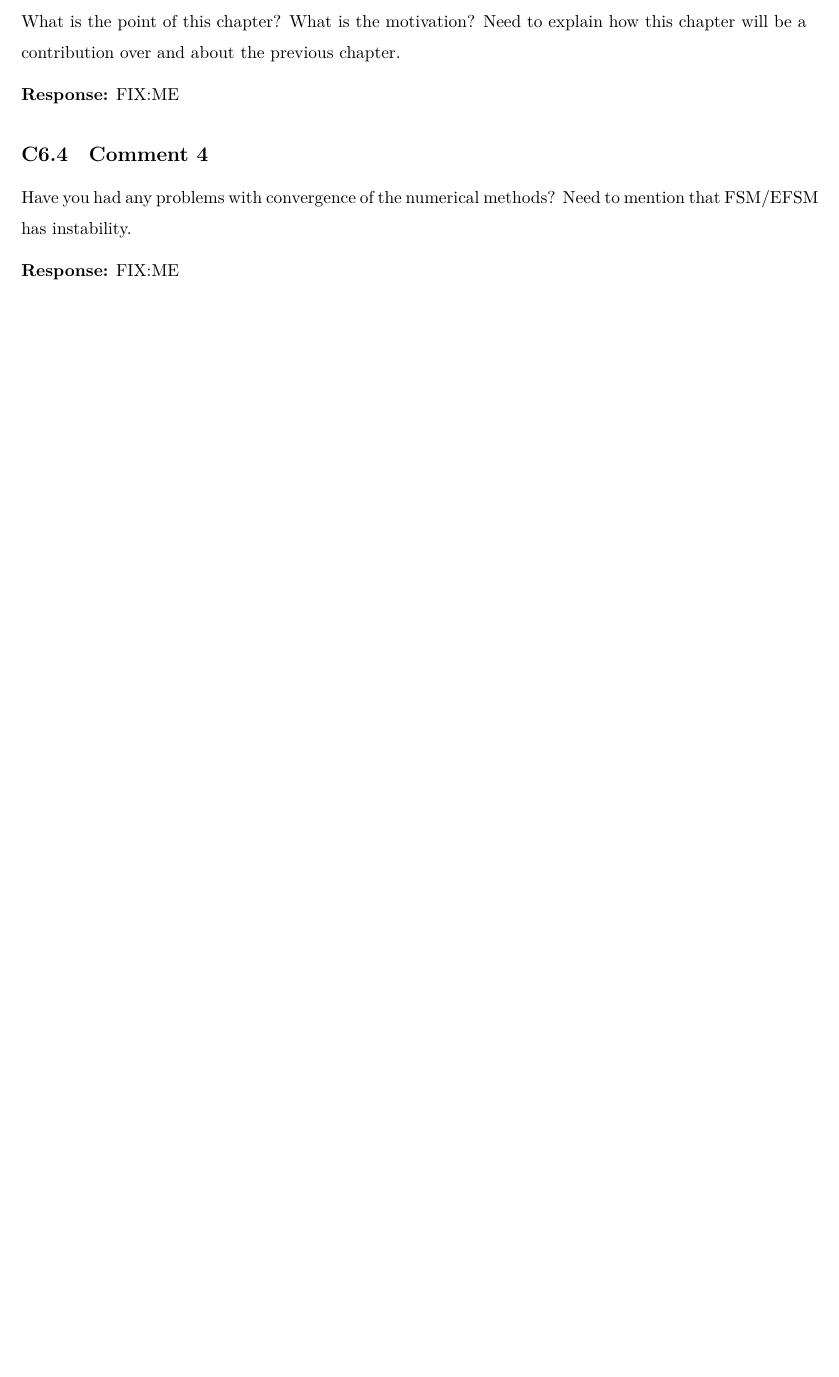
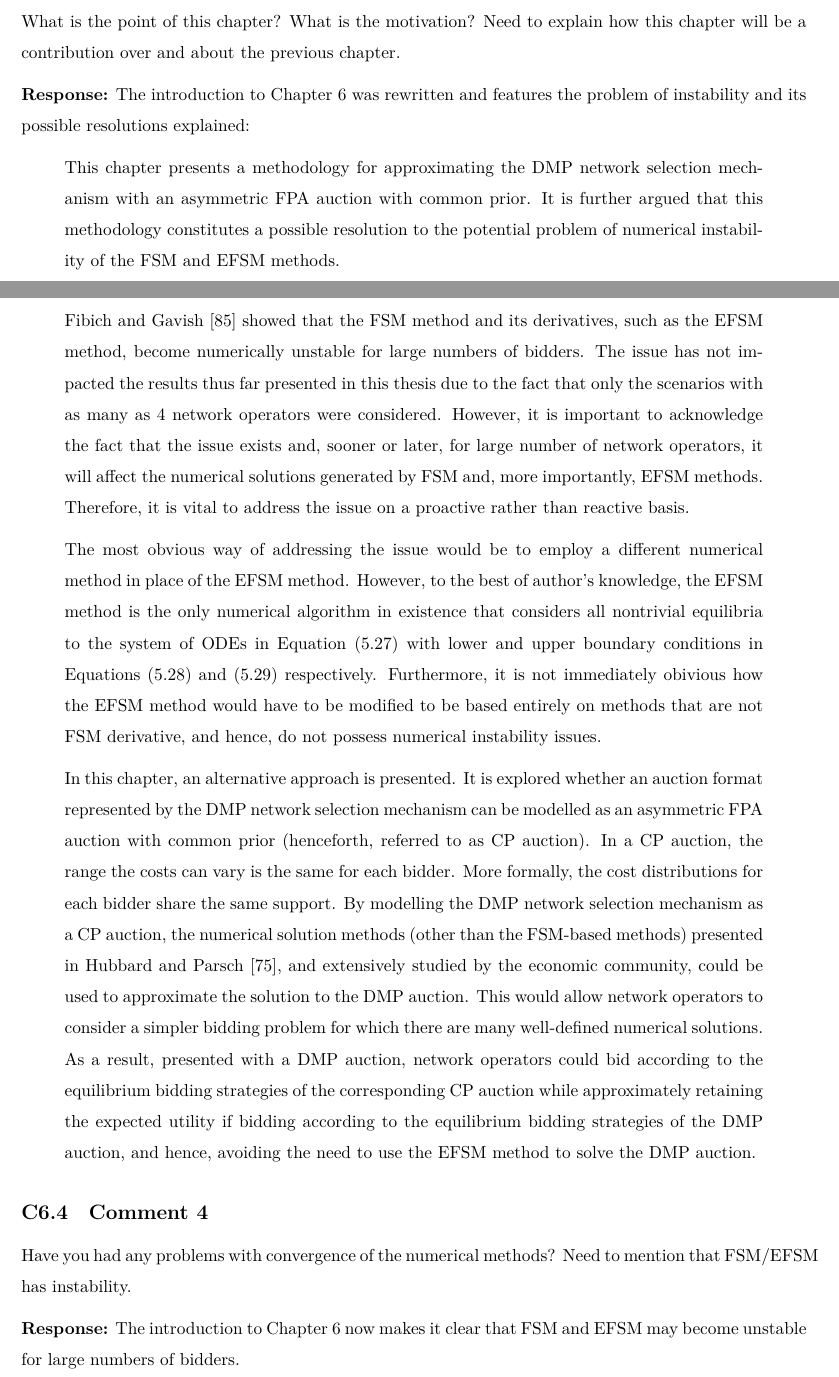
Before and after one commit to kubkon/Thesis, a LaTeX document (corrections.tex): part of page 26 of 28 before the commit and two parts of pages 26 and 27 of 29 after it, the two joined at a grey line, cut so that both start at the same text, the shorter picture padded with empty space. Compiled offline with XeLaTeX.

Commit message:
Rewrite introduction to Chapter 6.

```diff
--- a/corrections.tex
+++ b/corrections.tex
@@ -712,13 +712,22 @@ In this way, for each bidder, 95\% of all the costs falls within the interval $[
 What is the point of this chapter? What is the motivation? Need to explain how this chapter will be a contribution over and about the previous chapter.
 
 \textbf{Response:}
-FIX:ME
+The introduction to Chapter 6 was rewritten and features the problem of instability and its possible resolutions explained:
+\begin{quote}
+This chapter presents a methodology for approximating the DMP network selection mechanism with an asymmetric FPA auction with common prior. It is further argued that this methodology constitutes a possible resolution to the potential problem of numerical instability of the FSM and EFSM methods.
+
+Fibich and Gavish~[85] showed that the FSM method and its derivatives, such as the EFSM method, become numerically unstable for large numbers of bidders. The issue has not impacted the results thus far presented in this thesis due to the fact that only the scenarios with as many as 4 network operators were considered. However, it is important to acknowledge the fact that the issue exists and, sooner or later, for large number of network operators, it will affect the numerical solutions generated by FSM and, more importantly, EFSM methods. Therefore, it is vital to address the issue on a proactive rather than reactive basis.
+
+The most obvious way of addressing the issue would be to employ a different numerical method in place of the EFSM method. However, to the best of author's knowledge, the EFSM method is the only numerical algorithm in existence that considers all nontrivial equilibria to the system of ODEs in Equation~(5.27) with lower and upper boundary conditions in Equations~(5.28)~and~(5.29) respectively. Furthermore, it is not immediately obivious how the EFSM method would have to be modified to be based entirely on methods that are not FSM derivative, and hence, do not possess numerical instability issues.
+
+In this chapter, an alternative approach is presented. It is explored whether an auction format represented by the DMP network selection mechanism can be modelled as an asymmetric FPA auction with common prior (henceforth, referred to as CP auction). In a CP auction, the range the costs can vary is the same for each bidder. More formally, the cost distributions for each bidder share the same support. By modelling the DMP network selection mechanism as a CP auction, the numerical solution methods (other than the FSM-based methods) presented in Hubbard and Parsch~[75], and extensively studied by the economic community, could be used to approximate the solution to the DMP auction. This would allow network operators to consider a simpler bidding problem for which there are many well-defined numerical solutions. As a result, presented with a DMP auction, network operators could bid according to the equilibrium bidding strategies of the corresponding CP auction while approximately retaining the expected utility if bidding according to the equilibrium bidding strategies of the DMP auction, and hence, avoiding the need to use the EFSM method to solve the DMP auction.
+\end{quote}
 
 \subsection{Comment 4}
 Have you had any problems with convergence of the numerical methods? Need to mention that FSM/EFSM has instability.
 
 \textbf{Response:}
-FIX:ME
+The introduction to Chapter 6 now makes it clear that FSM and EFSM may become unstable for large numbers of bidders.
 
 \subsection{Comment 5}
 P91: What is the physical interpretation of common priors in this application? Why choose a CP that is a truncated normal distribution? Does the common priors assumption have any physical interpretation? In terms of network selection?
```
Also changed, not shown: Approximation/Approximation.tex (+6 -1 lines), Indirect/Indirect.tex (+1 -1 lines).
